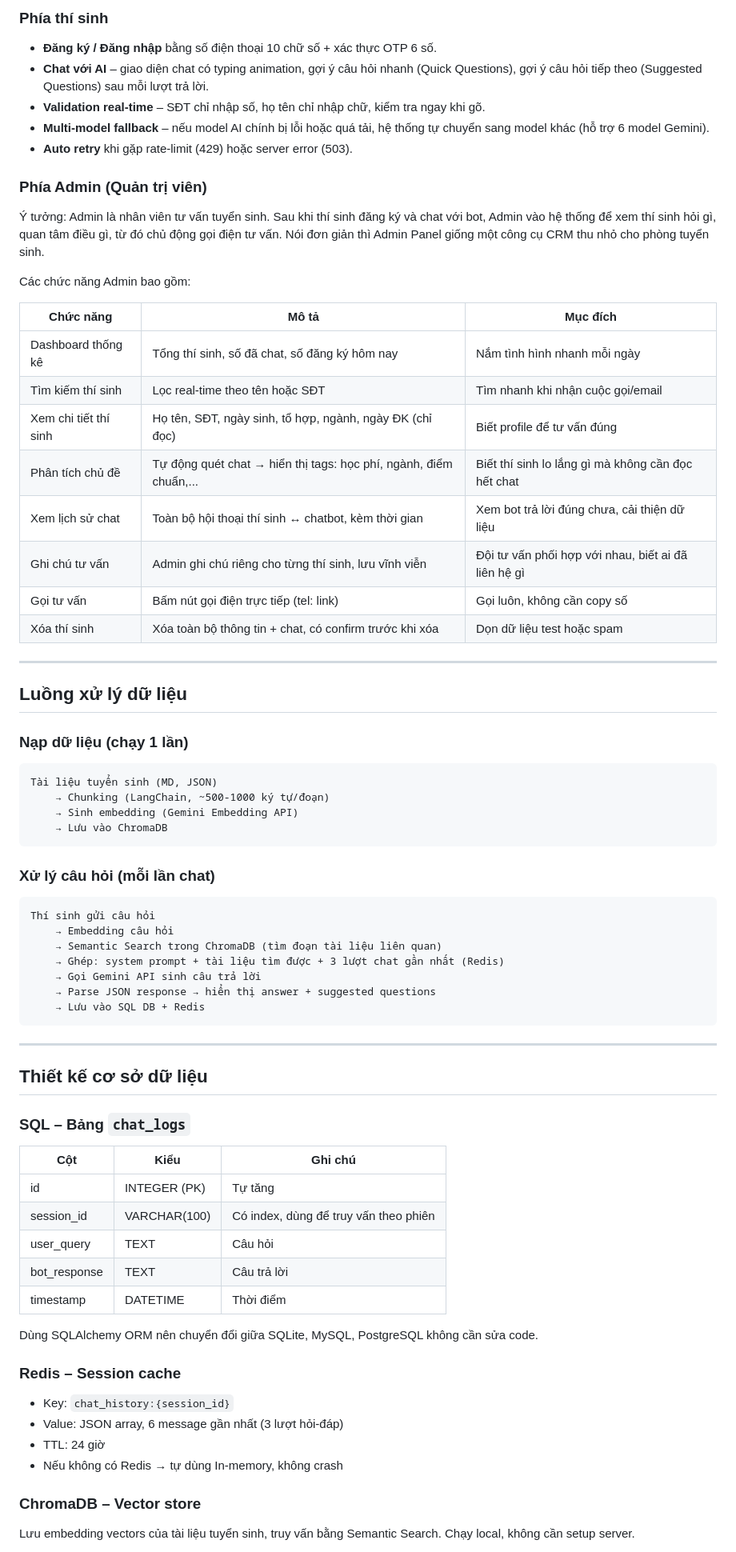
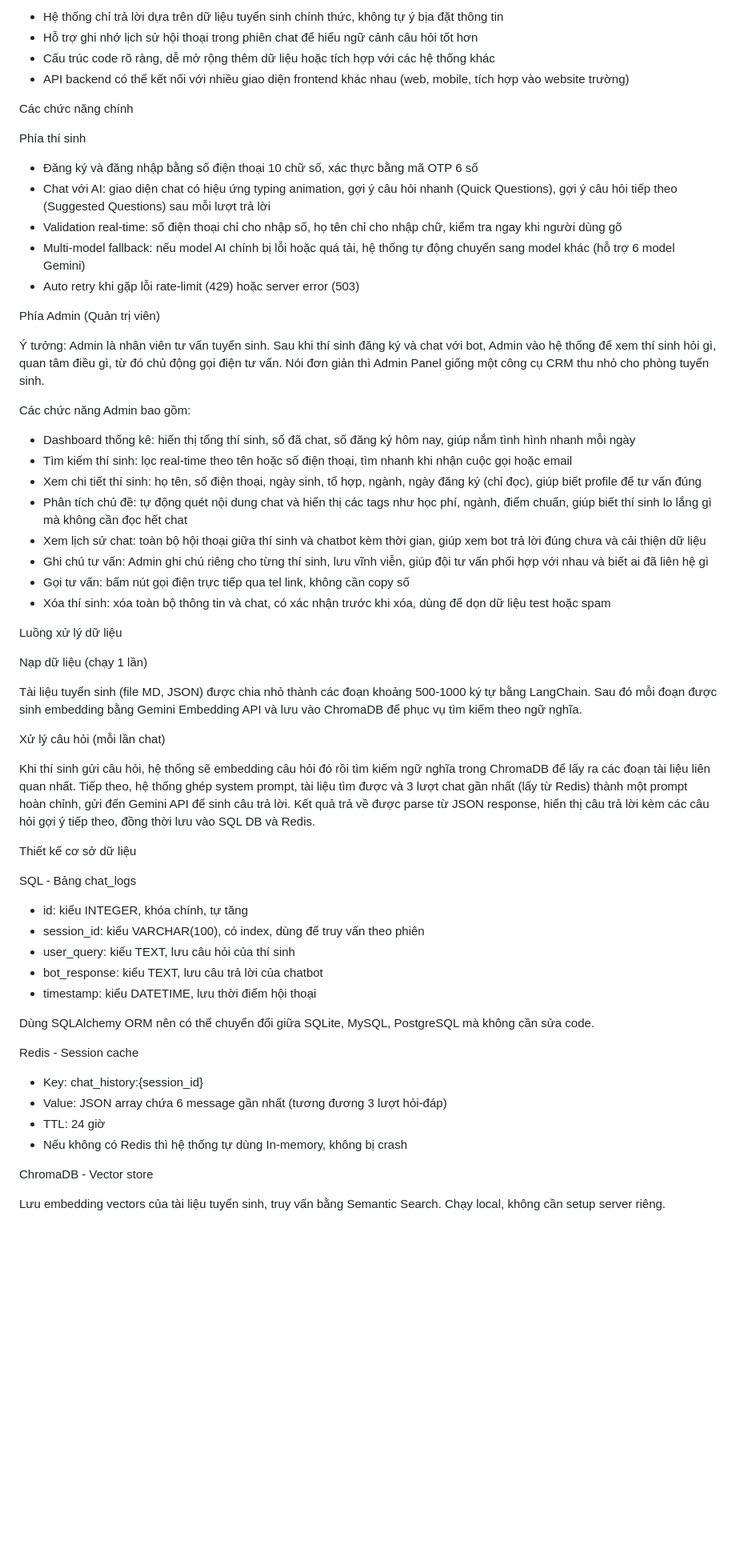
Before and after one commit to minhducdevelop/VJU_ADMISSIONS_CHATBOT, a Markdown page: README.md, the part around one of its changes. Shown at 80% size. GitHub-like rendering; blank space fills up the shorter version.

````diff
--- a/README.md
+++ b/README.md
@@ -94,78 +102,67 @@ Server chạy tại `http://127.0.0.1:8000`. Mở `index.html` trong trình duy
 
-### Phía thí sinh
+- Hệ thống chỉ trả lời dựa trên dữ liệu tuyển sinh chính thức, không tự ý bịa đặt thông tin
+- Hỗ trợ ghi nhớ lịch sử hội thoại trong phiên chat để hiểu ngữ cảnh câu hỏi tốt hơn
+- Cấu trúc code rõ ràng, dễ mở rộng thêm dữ liệu hoặc tích hợp với các hệ thống khác
+- API backend có thể kết nối với nhiều giao diện frontend khác nhau (web, mobile, tích hợp vào website trường)
 
-- **Đăng ký / Đăng nhập** bằng số điện thoại 10 chữ số + xác thực OTP 6 số.
-- **Chat với AI** – giao diện chat có typing animation, gợi ý câu hỏi nhanh (Quick Questions), gợi ý câu hỏi tiếp theo (Suggested Questions) sau mỗi lượt trả lời.
-- **Validation real-time** – SĐT chỉ nhập số, họ tên chỉ nhập chữ, kiểm tra ngay khi gõ.
-- **Multi-model fallback** – nếu model AI chính bị lỗi hoặc quá tải, hệ thống tự chuyển sang model khác (hỗ trợ 6 model Gemini).
-- **Auto retry** khi gặp rate-limit (429) hoặc server error (503).
 
-### Phía Admin (Quản trị viên)
+Các chức năng chính
+
+Phía thí sinh
+
+- Đăng ký và đăng nhập bằng số điện thoại 10 chữ số, xác thực bằng mã OTP 6 số
+- Chat với AI: giao diện chat có hiệu ứng typing animation, gợi ý câu hỏi nhanh (Quick Questions), gợi ý câu hỏi tiếp theo (Suggested Questions) sau mỗi lượt trả lời
+- Validation real-time: số điện thoại chỉ cho nhập số, họ tên chỉ cho nhập chữ, kiểm tra ngay khi người dùng gõ
+- Multi-model fallback: nếu model AI chính bị lỗi hoặc quá tải, hệ thống tự động chuyển sang model khác (hỗ trợ 6 model Gemini)
+- Auto retry khi gặp lỗi rate-limit (429) hoặc server error (503)
+
+Phía Admin (Quản trị viên)
 
 Ý tưởng: Admin là nhân viên tư vấn tuyển sinh. Sau khi thí sinh đăng ký và chat với bot, Admin vào hệ thống để xem thí sinh hỏi gì, quan tâm điều gì, từ đó chủ động gọi điện tư vấn. Nói đơn giản thì Admin Panel giống một công cụ CRM thu nhỏ cho phòng tuyển sinh.
 
 Các chức năng Admin bao gồm:
 
-| Chức năng | Mô tả | Mục đích |
-|-----------|-------|----------|
-| Dashboard thống kê | Tổng thí sinh, số đã chat, số đăng ký hôm nay | Nắm tình hình nhanh mỗi ngày |
-| Tìm kiếm thí sinh | Lọc real-time theo tên hoặc SĐT | Tìm nhanh khi nhận cuộc gọi/email |
-| Xem chi tiết thí sinh | Họ tên, SĐT, ngày sinh, tổ hợp, ngành, ngày ĐK (chỉ đọc) | Biết profile để tư vấn đúng |
-| Phân tích chủ đề | Tự động quét chat → hiển thị tags: học phí, ngành, điểm chuẩn,... | Biết thí sinh lo lắng gì mà không cần đọc hết chat |
-| Xem lịch sử chat | Toàn bộ hội thoại thí sinh ↔ chatbot, kèm thời gian | Xem bot trả lời đúng chưa, cải thiện dữ liệu |
-| Ghi chú tư vấn | Admin ghi chú riêng cho từng thí sinh, lưu vĩnh viễn | Đội tư vấn phối hợp với nhau, biết ai đã liên hệ gì |
-| Gọi tư vấn | Bấm nút gọi điện trực tiếp (tel: link) | Gọi luôn, không cần copy số |
-| Xóa thí sinh | Xóa toàn bộ thông tin + chat, có confirm trước khi xóa | Dọn dữ liệu test hoặc spam |
+- Dashboard thống kê: hiển thị tổng thí sinh, số đã chat, số đăng ký hôm nay, giúp nắm tình hình nhanh mỗi ngày
+- Tìm kiếm thí sinh: lọc real-time theo tên hoặc số điện thoại, tìm nhanh khi nhận cuộc gọi hoặc email
+- Xem chi tiết thí sinh: họ tên, số điện thoại, ngày sinh, tổ hợp, ngành, ngày đăng ký (chỉ đọc), giúp biết profile để tư vấn đúng
+- Phân tích chủ đề: tự động quét nội dung chat và hiển thị các tags như học phí, ngành, điểm chuẩn, giúp biết thí sinh lo lắng gì mà không cần đọc hết chat
+- Xem lịch sử chat: toàn bộ hội thoại giữa thí sinh và chatbot kèm thời gian, giúp xem bot trả lời đúng chưa và cải thiện dữ liệu
+- Ghi chú tư vấn: Admin ghi chú riêng cho từng thí sinh, lưu vĩnh viễn, giúp đội tư vấn phối hợp với nhau và biết ai đã liên hệ gì
+- Gọi tư vấn: bấm nút gọi điện trực tiếp qua tel link, không cần copy số
+- Xóa thí sinh: xóa toàn bộ thông tin và chat, có xác nhận trước khi xóa, dùng để dọn dữ liệu test hoặc spam
 
----
 
-## Luồng xử lý dữ liệu
+Luồng xử lý dữ liệu
 
-### Nạp dữ liệu (chạy 1 lần)
+Nạp dữ liệu (chạy 1 lần)
 
-```
-Tài liệu tuyển sinh (MD, JSON)
-    → Chunking (LangChain, ~500-1000 ký tự/đoạn)
-    → Sinh embedding (Gemini Embedding API)
-    → Lưu vào ChromaDB
-```
+Tài liệu tuyển sinh (file MD, JSON) được chia nhỏ thành các đoạn khoảng 500-1000 ký tự bằng LangChain. Sau đó mỗi đoạn được sinh embedding bằng Gemini Embedding API và lưu vào ChromaDB để phục vụ tìm kiếm theo ngữ nghĩa.
 
-### Xử lý câu hỏi (mỗi lần chat)
+Xử lý câu hỏi (mỗi lần chat)
 
-```
-Thí sinh gửi câu hỏi
-    → Embedding câu hỏi
-    → Semantic Search trong ChromaDB (tìm đoạn tài liệu liên quan)
-    → Ghép: system prompt + tài liệu tìm được + 3 lượt chat gần nhất (Redis)
-    → Gọi Gemini API sinh câu trả lời
-    → Parse JSON response → hiển thị answer + suggested questions
-    → Lưu vào SQL DB + Redis
-```
+Khi thí sinh gửi câu hỏi, hệ thống sẽ embedding câu hỏi đó rồi tìm kiếm ngữ nghĩa trong ChromaDB để lấy ra các đoạn tài liệu liên quan nhất. Tiếp theo, hệ thống ghép system prompt, tài liệu tìm được và 3 lượt chat gần nhất (lấy từ Redis) thành một prompt hoàn chỉnh, gửi đến Gemini API để sinh câu trả lời. Kết quả trả về được parse từ JSON response, hiển thị câu trả lời kèm các câu hỏi gợi ý tiếp theo, đồng thời lưu vào SQL DB và Redis.
 
----
 
-## Thiết kế cơ sở dữ liệu
+Thiết kế cơ sở dữ liệu
 
-### SQL – Bảng `chat_logs`
+SQL - Bảng chat_logs
 
-| Cột | Kiểu | Ghi chú |
-|-----|------|---------|
-| id | INTEGER (PK) | Tự tăng |
-| session_id | VARCHAR(100) | Có index, dùng để truy vấn theo phiên |
-| user_query | TEXT | Câu hỏi |
-| bot_response | TEXT | Câu trả lời |
-| timestamp | DATETIME | Thời điểm |
+- id: kiểu INTEGER, khóa chính, tự tăng
+- session_id: kiểu VARCHAR(100), có index, dùng để truy vấn theo phiên
+- user_query: kiểu TEXT, lưu câu hỏi của thí sinh
+- bot_response: kiểu TEXT, lưu câu trả lời của chatbot
+- timestamp: kiểu DATETIME, lưu thời điểm hội thoại
 
-Dùng SQLAlchemy ORM nên chuyển đổi giữa SQLite, MySQL, PostgreSQL không cần sửa code.
+Dùng SQLAlchemy ORM nên có thể chuyển đổi giữa SQLite, MySQL, PostgreSQL mà không cần sửa code.
 
-### Redis – Session cache
+Redis - Session cache
 
-- Key: `chat_history:{session_id}`
-- Value: JSON array, 6 message gần nhất (3 lượt hỏi-đáp)
+- Key: chat_history:{session_id}
+- Value: JSON array chứa 6 message gần nhất (tương đương 3 lượt hỏi-đáp)
 - TTL: 24 giờ
-- Nếu không có Redis → tự dùng In-memory, không crash
+- Nếu không có Redis thì hệ thống tự dùng In-memory, không bị crash
 
-### ChromaDB – Vector store
+ChromaDB - Vector store
 
-Lưu embedding vectors của tài liệu tuyển sinh, truy vấn bằng Semantic Search. Chạy local, không cần setup server.
+Lưu embedding vectors của tài liệu tuyển sinh, truy vấn bằng Semantic Search. Chạy local, không cần setup server riêng.
 
````
Also changed, not shown: other parts of README.md (+100 -100 lines).
